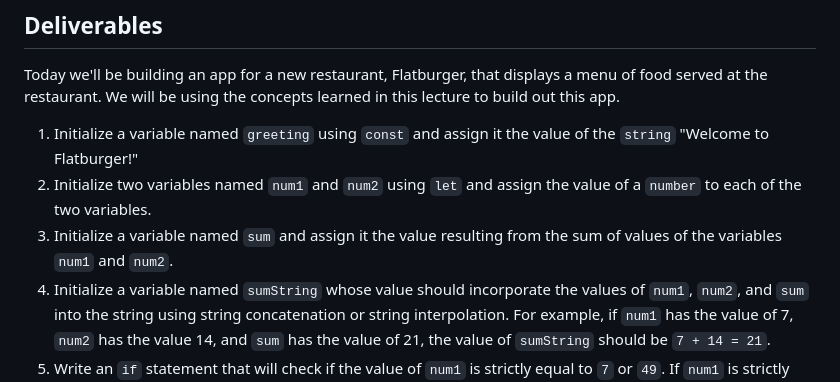
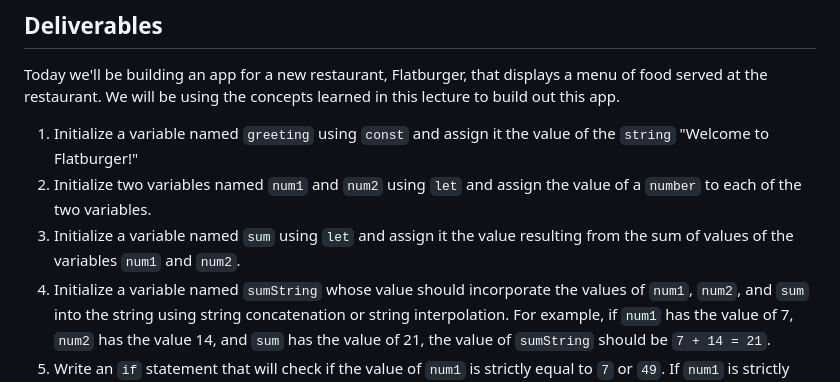
Before and after one commit to RikkuX491/EAST-SE-111323-Phase-1, a Markdown page: README.md, the part around the change. Rendered like a GitHub page.

Commit message:
Updated README.md Deliverables section

```diff
--- a/README.md
+++ b/README.md
@@ -30,7 +30,7 @@ Today we'll be building an app for a new restaurant, Flatburger, that displays a
 
 1. Initialize a variable named `greeting` using `const` and assign it the value of the `string` "Welcome to Flatburger!"
 2. Initialize two variables named `num1` and `num2` using `let` and assign the value of a `number` to each of the two variables.
-3. Initialize a variable named `sum` and assign it the value resulting from the sum of values of the variables `num1` and `num2`.
+3. Initialize a variable named `sum` using `let` and assign it the value resulting from the sum of values of the variables `num1` and `num2`.
 4. Initialize a variable named `sumString` whose value should incorporate the values of `num1`, `num2`, and `sum` into the string using string concatenation or string interpolation. For example, if `num1` has the value of 7, `num2` has the value 14, and `sum` has the value of 21, the value of `sumString` should be `7 + 14 = 21`.
 5. Write an `if` statement that will check if the value of `num1` is strictly equal to `7` or `49`. If `num1` is strictly equal to `7` or `49`, use `console.log()` to print the following string to the console: "That's a lucky number!"
 6. Write an `else` clause after the `if` statement that will print "That's not a lucky number." to the console using `console.log()`, if `num1` is not strictly equal to `7` or `49`.
```
